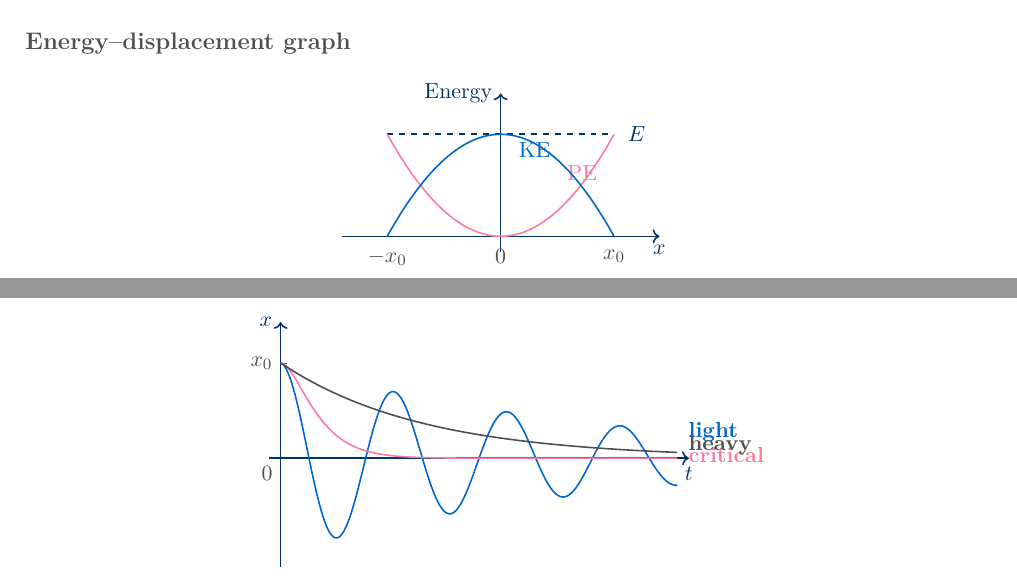
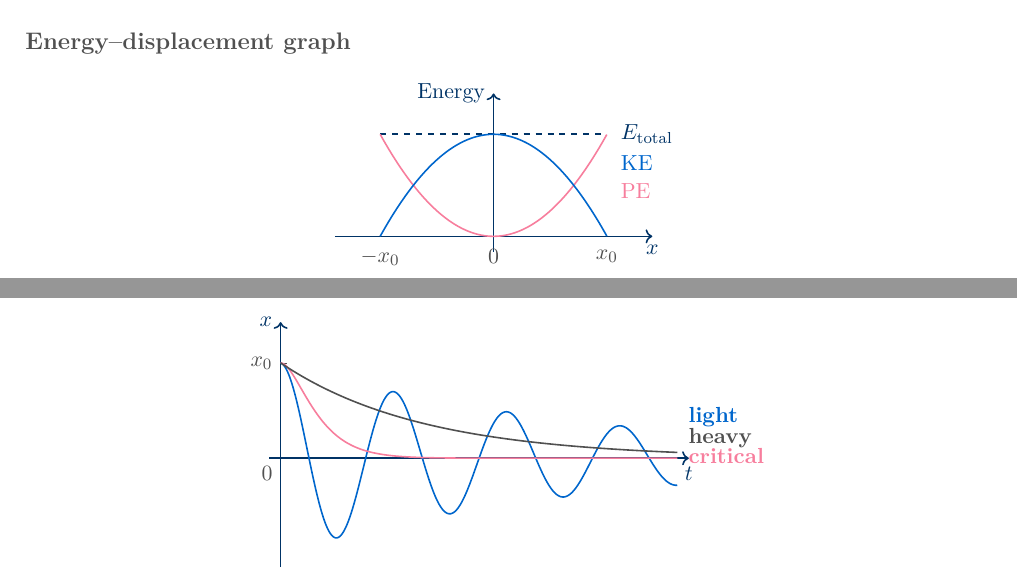
Before and after one commit to sirioq/CIE-A-level-Revision-Guide, a LaTeX thesis (topic_17/topic_17_standalone.tex, which reads topic_17/topic_17.tex): two parts of pages 5 and 6 of 13, joined at a grey line, cut so that both start at the same text. Compiled offline with pdfLaTeX.

Commit message:
Add files via upload

```diff
--- a/topic_17/topic_17.tex
+++ b/topic_17/topic_17.tex
@@ -175,17 +175,19 @@ $x_0$ & = amplitude (m) \\
 
   % Total energy (horizontal line)
   \draw[darkblue, thick, dashed] (-1.0, 1.0) -- (1.0, 1.0);
-  \node[darkblue, font=\small, anchor=west] at (1.05, 1.0) {$E$};
 
   % PE = (1/2)m omega^2 x^2  -> parabola, scaled so PE=1 at x=1
   \draw[pinkframe, thick, domain=-1.0:1.0, samples=100, smooth]
     plot (\x, {\x*\x});
-  \node[pinkframe, font=\small] at (0.72, 0.62) {PE};
 
   % KE = E - PE = 1 - x^2  -> inverted parabola
   \draw[midblue, thick, domain=-1.0:1.0, samples=100, smooth]
     plot (\x, {1 - \x*\x});
-  \node[midblue, font=\small] at (0.3, 0.85) {KE};
+
+  % Stacked labels on the right
+  \node[darkblue, font=\small, anchor=west] at (1.05, 1.00) {$E_{\text{total}}$};
+  \node[midblue, font=\small, anchor=west]  at (1.05, 0.72) {KE};
+  \node[pinkframe, font=\small, anchor=west] at (1.05, 0.44) {PE};
 \end{tikzpicture}
 \end{center}
 
@@ -223,19 +225,19 @@ $x_0$ & = amplitude (m) \\
   % Light damping — cosine, slow exponential decay, multiple oscillations
   \draw[midblue, thick, domain=0:7.0, samples=400, smooth]
     plot (\x, {1.4*exp(-0.18*\x)*cos(180*\x)});
-  \node[midblue, font=\small\bfseries, anchor=west] at (7.05, 0.38) {light};
 
   % Critical damping — returns to zero in shortest time, no oscillation
-  % Modelled as (1 + omega*t)*exp(-omega*t), scaled to start at x0=1.4
   \draw[pinkframe, thick, domain=0:7.0, samples=300, smooth]
     plot (\x, {1.4*(1 + 2.8*\x)*exp(-2.8*\x)});
-  \node[pinkframe, font=\small\bfseries, anchor=west] at (7.05, 0.04) {critical};
 
   % Heavy damping — overdamped, slow return, no oscillation
-  % Two decaying exponentials: starts at x0, decays slowly
   \draw[darkgray, thick, domain=0:7.0, samples=300, smooth]
     plot (\x, {1.4*exp(-0.40*\x)});
-  \node[darkgray, font=\small\bfseries, anchor=west] at (7.05, 0.19) {heavy};
+
+  % Labels — stacked on right with clear vertical spacing
+  \node[midblue, font=\small\bfseries, anchor=west] at (7.05, 0.60) {light};
+  \node[darkgray, font=\small\bfseries, anchor=west] at (7.05, 0.30) {heavy};
+  \node[pinkframe, font=\small\bfseries, anchor=west] at (7.05, 0.03) {critical};
 \end{tikzpicture}
 \end{center}
 
```
